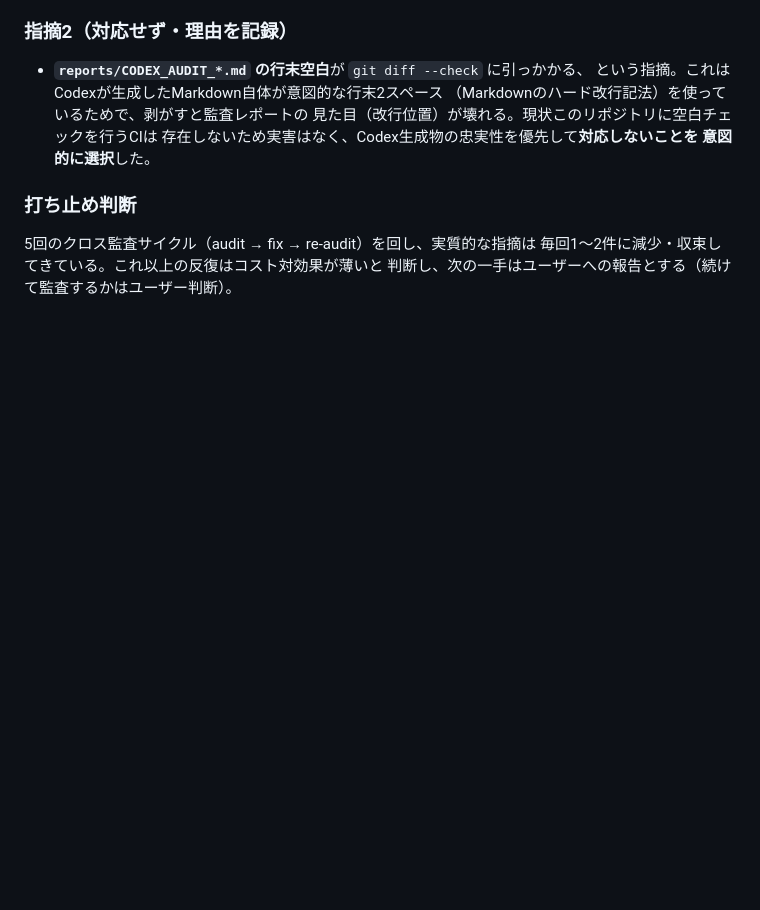
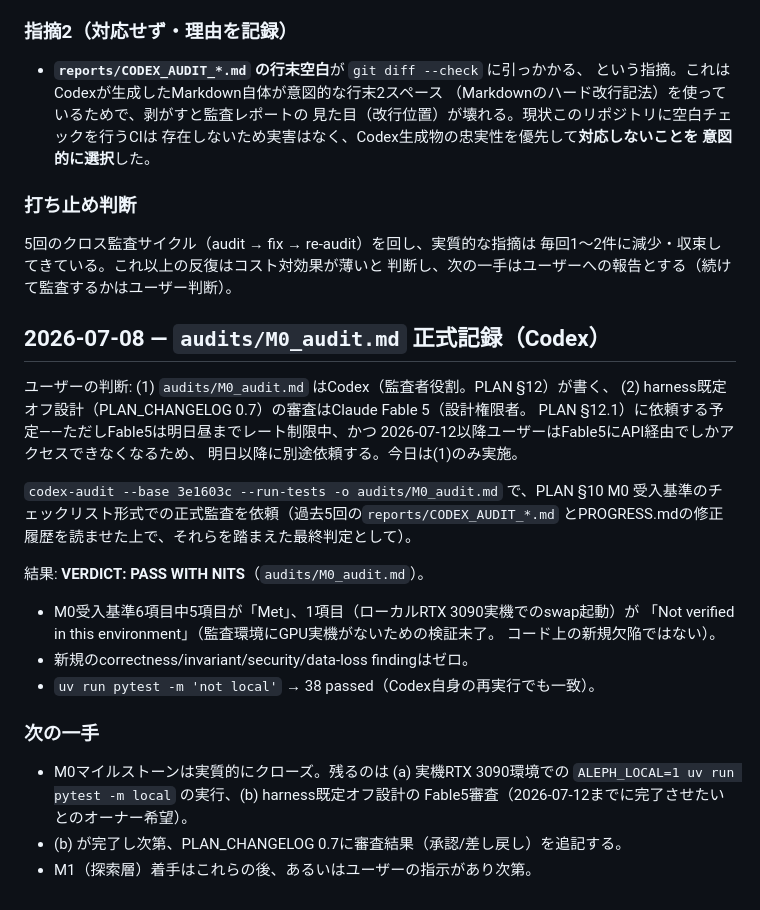
Before and after one commit to Ryota2865/aleph.github.io, a Markdown page: PROGRESS.md, the part around the change. GitHub-like rendering; blank space fills up the shorter version.

```diff
--- a/PROGRESS.md
+++ b/PROGRESS.md
@@ -230,3 +230,29 @@ CLOSEDとしてよいか、それとも `audits/M0_audit.md`（Codexによる正
 5回のクロス監査サイクル（audit → fix → re-audit）を回し、実質的な指摘は
 毎回1〜2件に減少・収束してきている。これ以上の反復はコスト対効果が薄いと
 判断し、次の一手はユーザーへの報告とする（続けて監査するかはユーザー判断）。
+
+## 2026-07-08 — `audits/M0_audit.md` 正式記録（Codex）
+
+ユーザーの判断: (1) `audits/M0_audit.md` はCodex（監査者役割。PLAN §12）が書く、
+(2) harness既定オフ設計（PLAN_CHANGELOG 0.7）の審査はClaude Fable 5（設計権限者。
+PLAN §12.1）に依頼する予定——ただしFable5は明日昼までレート制限中、かつ
+2026-07-12以降ユーザーはFable5にAPI経由でしかアクセスできなくなるため、
+明日以降に別途依頼する。今日は(1)のみ実施。
+
+`codex-audit --base 3e1603c --run-tests -o audits/M0_audit.md` で、PLAN §10 M0
+受入基準のチェックリスト形式での正式監査を依頼（過去5回の`reports/CODEX_AUDIT_*.md`
+とPROGRESS.mdの修正履歴を読ませた上で、それらを踏まえた最終判定として）。
+
+結果: **VERDICT: PASS WITH NITS**（`audits/M0_audit.md`）。
+- M0受入基準6項目中5項目が「Met」、1項目（ローカルRTX 3090実機でのswap起動）が
+  「Not verified in this environment」（監査環境にGPU実機がないための検証未了。
+  コード上の新規欠陥ではない）。
+- 新規のcorrectness/invariant/security/data-loss findingはゼロ。
+- `uv run pytest -m 'not local'` → 38 passed（Codex自身の再実行でも一致）。
+
+### 次の一手
+- M0マイルストーンは実質的にクローズ。残るのは (a) 実機RTX 3090環境での
+  `ALEPH_LOCAL=1 uv run pytest -m local` の実行、(b) harness既定オフ設計の
+  Fable5審査（2026-07-12までに完了させたいとのオーナー希望）。
+- (b) が完了し次第、PLAN_CHANGELOG 0.7に審査結果（承認/差し戻し）を追記する。
+- M1（探索層）着手はこれらの後、あるいはユーザーの指示があり次第。
```
Also changed, not shown: audits/M0_audit.md (added, +45 -0 lines).
